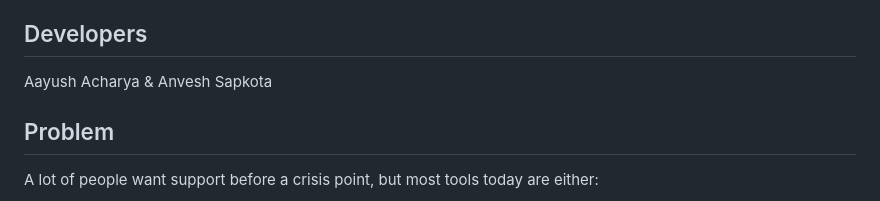
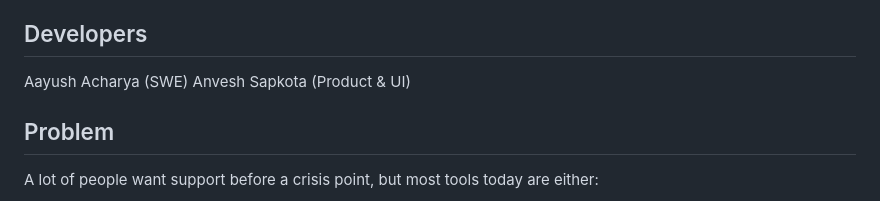
Before and after one commit to aayush4515/spores, a Markdown page: README.md, the part around the change. GitHub-like rendering.

Commit message:
Update developer names and roles in README

```diff
--- a/README.md
+++ b/README.md
@@ -5,7 +5,8 @@ Spores is a consent-based mental wellness support app for trusted circles.
 Each private support space is called a **Spore**. Inside a Spore, friends can check in on themselves, notice patterns, send support, participate in small challenges, talk together, and use AI-assisted listening tools in a way that feels gentle rather than invasive.
 
 ## Developers
-Aayush Acharya & Anvesh Sapkota
+Aayush Acharya (SWE)
+Anvesh Sapkota (Product & UI)
 
 ## Problem
 
```
